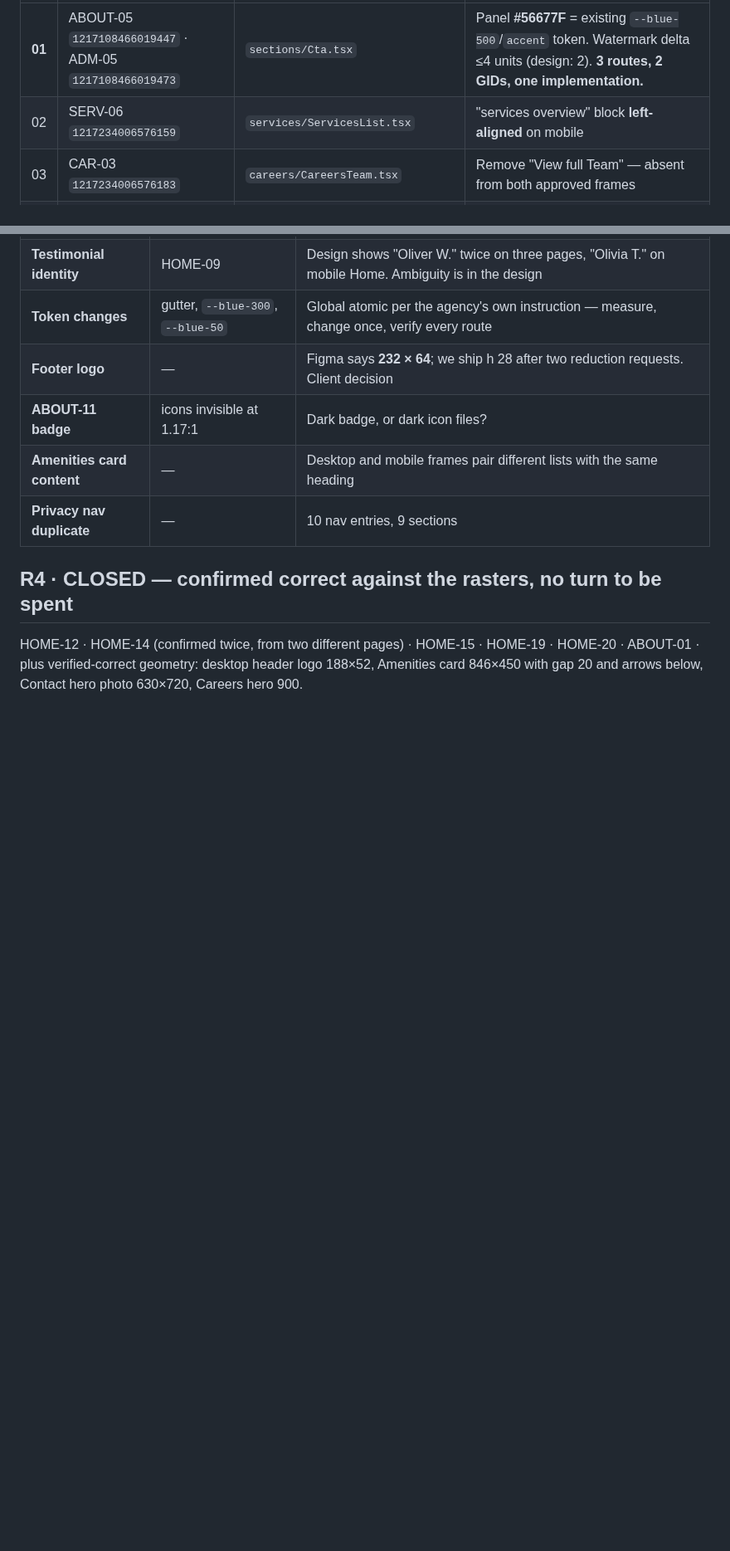
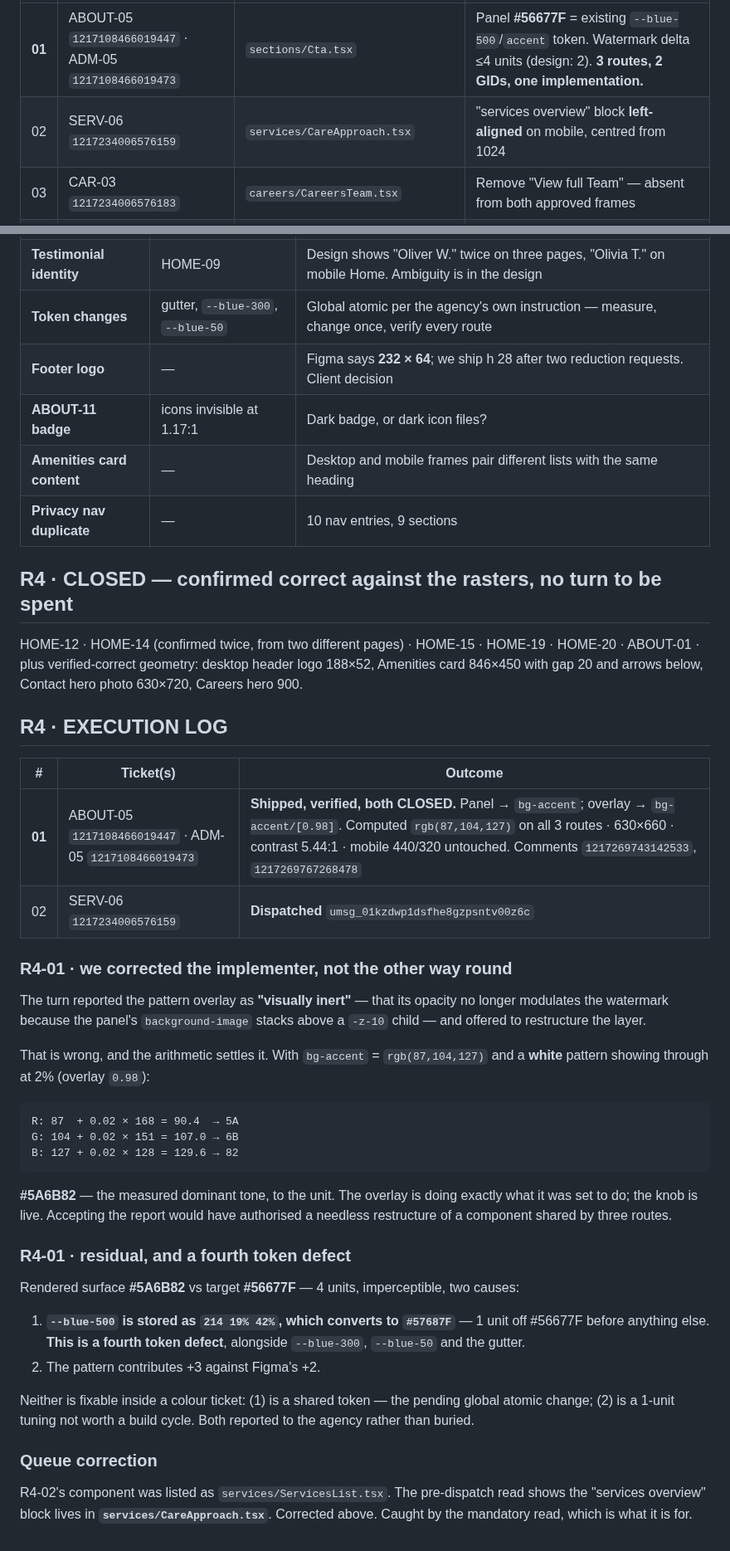
Before and after one commit to JAMA2307/project, a Markdown page: ASANA_EXECUTION_QUEUE.md, 2 parts joined by grey strips. Shown at 83% size. GitHub-like rendering; blank space fills up the shorter version.

Commit message:
Close ABOUT-05 and ADM-05; dispatch R4-02; correct its component path
R4-01 shipped and verified across all three routes that share the CTA. Panel
and overlay both moved to the accent token, computing rgb(87,104,127), with
630x660 geometry, 5.44:1 contrast, no overflow, and the mobile 440/320 heights
verified untouched so ABOUT-14 and ADM-08 stay clean. Both GIDs closed with
their own verification comments.

Corrected the implementer on a structural claim. The turn reported the pattern
overlay as visually inert and offered to restructure the layer. The arithmetic
disproves it: accent rgb(87,104,127) with a white pattern at 2% gives
90.4/107.0/129.6, which is #5A6B82 exactly -- the measured tone. The overlay is
working as set. Accepting the report would have authorised a needless
restructure of a component shared by three routes.

Fourth token defect found: --blue-500 is stored as 214 19% 42%, which converts
to #57687F, one unit off the sampled #56677F before anything else. Joins
--blue-300, --blue-50 and the gutter in the pending global token change.

R4-02 dispatched. Its component was listed in the queue as ServicesList.tsx;
the mandatory pre-dispatch read shows the services overview block actually
lives in CareApproach.tsx. Queue corrected. Target measured on both frames --
mobile flush left at the 16px gutter, desktop centred with equal 371px margins
-- with the switch tied to the component own 1024 collage breakpoint rather
than a new one.

Co-Authored-By: Claude Opus 5 <noreply@anthropic.com>
Claude-Session: https://claude.ai/code/session_01NtVZU4WDg9a2EpW6XUQP99

````diff
--- a/ASANA_EXECUTION_QUEUE.md
+++ b/ASANA_EXECUTION_QUEUE.md
@@ -398,7 +398,7 @@ Ordered shared-component-first, then by risk. One logical correction per turn.
 | # | Ticket(s) | Component | Target — all measured, none invented |
 |---|---|---|---|
 | **01** | ABOUT-05 `1217108466019447` · ADM-05 `1217108466019473` | `sections/Cta.tsx` | Panel **#56677F** = existing `--blue-500`/`accent` token. Watermark delta ≤4 units (design: 2). **3 routes, 2 GIDs, one implementation.** |
-| 02 | SERV-06 `1217234006576159` | `services/ServicesList.tsx` | "services overview" block **left-aligned** on mobile |
+| 02 | SERV-06 `1217234006576159` | `services/CareApproach.tsx` | "services overview" block **left-aligned** on mobile, centred from 1024 |
 | 03 | CAR-03 `1217234006576183` | `careers/CareersTeam.tsx` | Remove "View full Team" — absent from both approved frames |
 | 04 | ABOUT-13 `1217234006576144` | `about/AboutValues.tsx` | Remove dark circular icon badge **at mobile widths only** — present on desktop |
 | 05 | SERV-04 `1217234006576153` | `services/ServicesList.tsx` | Indian Program → same bulleted list as the other three cards |
@@ -437,3 +437,37 @@ Ordered shared-component-first, then by risk. One logical correction per turn.
 ## R4 · CLOSED — confirmed correct against the rasters, no turn to be spent
 
 HOME-12 · HOME-14 (confirmed twice, from two different pages) · HOME-15 · HOME-19 · HOME-20 · ABOUT-01 · plus verified-correct geometry: desktop header logo 188×52, Amenities card 846×450 with gap 20 and arrows below, Contact hero photo 630×720, Careers hero 900.
+
+## R4 · EXECUTION LOG
+
+| # | Ticket(s) | Outcome |
+|---|---|---|
+| **01** | ABOUT-05 `1217108466019447` · ADM-05 `1217108466019473` | **Shipped, verified, both CLOSED.** Panel → `bg-accent`; overlay → `bg-accent/[0.98]`. Computed `rgb(87,104,127)` on all 3 routes · 630×660 · contrast 5.44:1 · mobile 440/320 untouched. Comments `1217269743142533`, `1217269767268478` |
+| 02 | SERV-06 `1217234006576159` | **Dispatched** `umsg_01kzdwp1dsfhe8gzpsntv00z6c` |
+
+### R4-01 · we corrected the implementer, not the other way round
+
+The turn reported the pattern overlay as **"visually inert"** — that its opacity no longer modulates the watermark because the panel's `background-image` stacks above a `-z-10` child — and offered to restructure the layer.
+
+That is wrong, and the arithmetic settles it. With `bg-accent` = `rgb(87,104,127)` and a **white** pattern showing through at 2% (overlay `0.98`):
+
+```
+R: 87  + 0.02 × 168 = 90.4  → 5A
+G: 104 + 0.02 × 151 = 107.0 → 6B
+B: 127 + 0.02 × 128 = 129.6 → 82
+```
+
+**#5A6B82** — the measured dominant tone, to the unit. The overlay is doing exactly what it was set to do; the knob is live. Accepting the report would have authorised a needless restructure of a component shared by three routes.
+
+### R4-01 · residual, and a fourth token defect
+
+Rendered surface **#5A6B82** vs target **#56677F** — 4 units, imperceptible, two causes:
+
+1. **`--blue-500` is stored as `214 19% 42%`, which converts to `#57687F`** — 1 unit off #56677F before anything else. **This is a fourth token defect**, alongside `--blue-300`, `--blue-50` and the gutter.
+2. The pattern contributes +3 against Figma's +2.
+
+Neither is fixable inside a colour ticket: (1) is a shared token — the pending global atomic change; (2) is a 1-unit tuning not worth a build cycle. Both reported to the agency rather than buried.
+
+### Queue correction
+
+R4-02's component was listed as `services/ServicesList.tsx`. The pre-dispatch read shows the "services overview" block lives in **`services/CareApproach.tsx`**. Corrected above. Caught by the mandatory read, which is what it is for.
````
